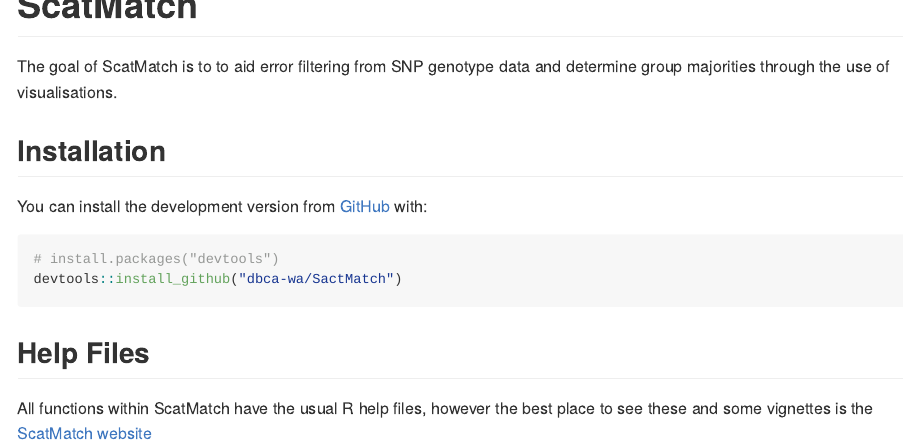
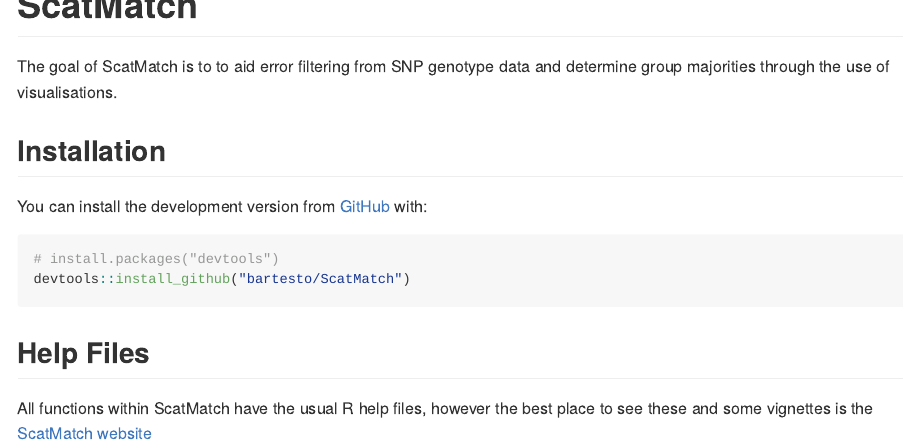
Before and after one commit to Bartesto/DBCAscatR, an R Markdown document (README.Rmd): the page in a window 1100 px wide, from its top. The pictures show the output file README.md that the author committed with the source, drawn offline in the style of GitHub.

Commit message:
bartesto repo

````diff
--- a/README.Rmd
+++ b/README.Rmd
@@ -23,12 +23,12 @@
 
 ## Installation
 
-You can install the development version from [GitHub](https://github.com/dbca-wa) with:
+You can install the development version from [GitHub](https://github.com/bartesto) with:
 
 ``` r
 # install.packages("devtools")
-devtools::install_github("dbca-wa/SactMatch")
+devtools::install_github("bartesto/ScatMatch")
 ```
 ## Help Files
 
-All functions within ScatMatch have the usual R help files, however the best place to see these and some vignettes is the [ScatMatch website](https://dbca-wa.github.io/ScatMatch/index.html)
+All functions within ScatMatch have the usual R help files, however the best place to see these and some vignettes is the [ScatMatch website](https://bartesto.github.io/ScatMatch/index.html)
````
Also changed, not shown: R/cluster_functions.R (+10 -10 lines), R/data_readiness.R (+6 -6 lines), R/plot_functions.R (+9 -9 lines), README.md, 1 other file.
